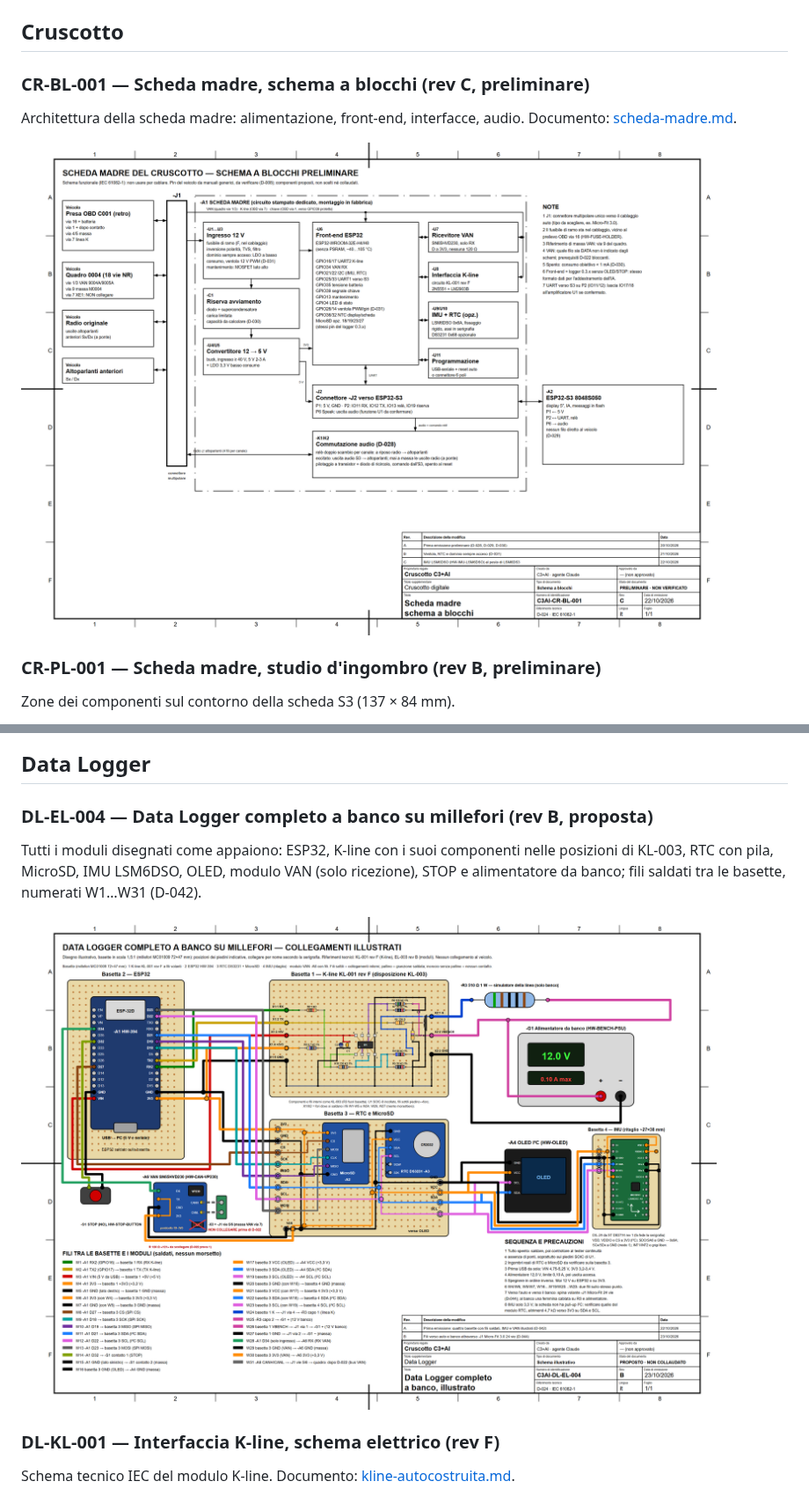
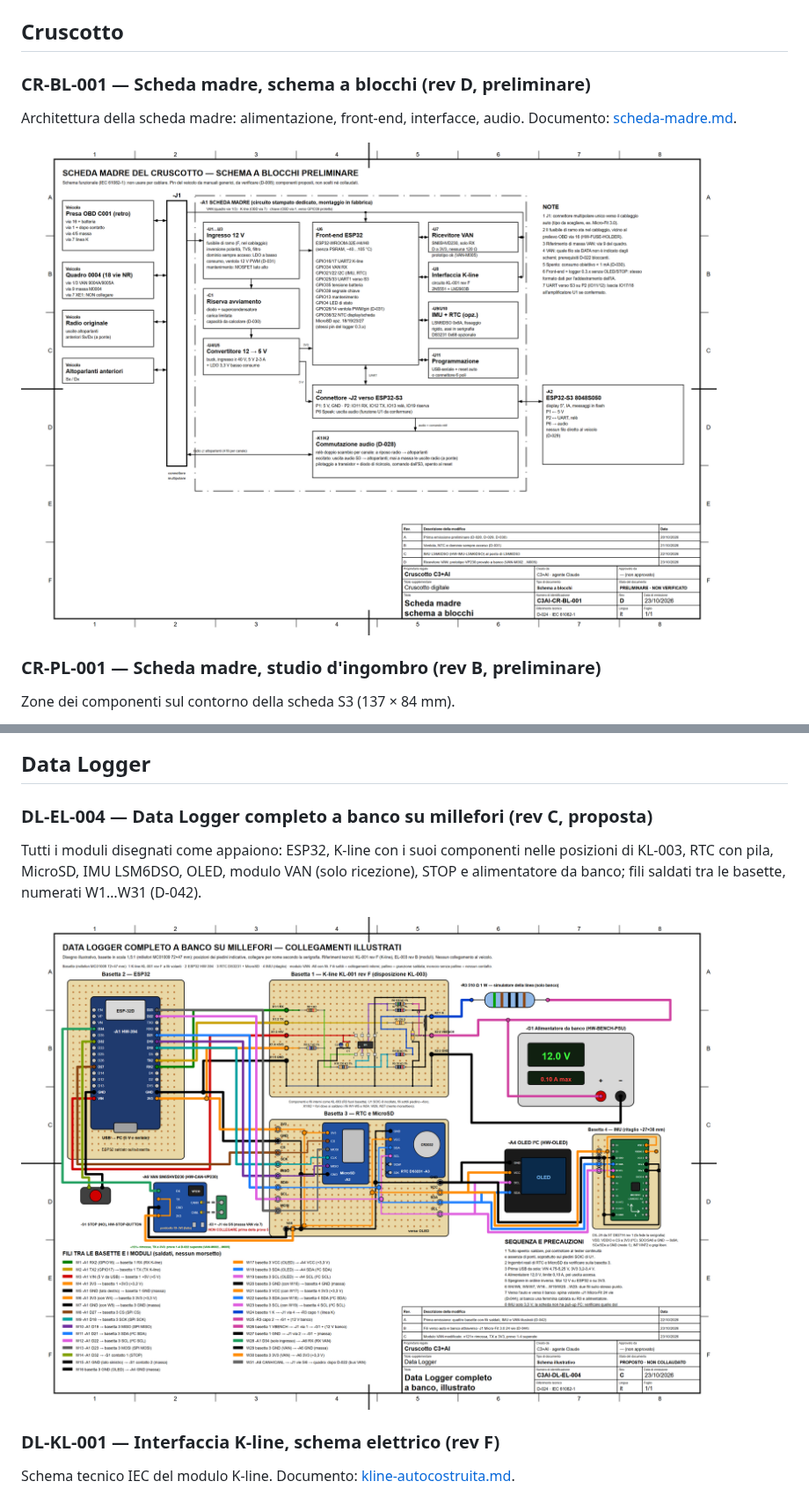
Before and after one commit to lucaversus/C3-cruscotto-smart, a Markdown page: disegni/README.md, 2 parts joined by grey strips. Shown at 88% size. Rendered like a GitHub page; pictures changed too: disegni/CR-BL-001_scheda-madre-blocchi.png, disegni/DL-EL-004_logger-completo-millefori.png.

```diff
--- a/disegni/README.md
+++ b/disegni/README.md
@@ -15,7 +15,7 @@ cartiglio con revisione e stato (D-009, D-024).
 
 ## Cruscotto
 
-### CR-BL-001 — Scheda madre, schema a blocchi (rev C, preliminare)
+### CR-BL-001 — Scheda madre, schema a blocchi (rev D, preliminare)
 Architettura della scheda madre: alimentazione, front-end, interfacce, audio. Documento: [scheda-madre.md](../cruscotto/docs/scheda-madre.md).
 
 [![CR-BL-001](CR-BL-001_scheda-madre-blocchi.png)](CR-BL-001_scheda-madre-blocchi.png)
@@ -32,7 +32,7 @@ Vie 16/1/4/5 e calo all'avviamento, con tabella da compilare.
 
 ## Data Logger
 
-### DL-EL-004 — Data Logger completo a banco su millefori (rev B, proposta)
+### DL-EL-004 — Data Logger completo a banco su millefori (rev C, proposta)
 Tutti i moduli disegnati come appaiono: ESP32, K-line con i suoi componenti nelle posizioni di KL-003, RTC con pila, MicroSD, IMU LSM6DSO, OLED, modulo VAN (solo ricezione), STOP e alimentatore da banco; fili saldati tra le basette, numerati W1…W31 (D-042).
 
 [![DL-EL-004](DL-EL-004_logger-completo-millefori.png)](DL-EL-004_logger-completo-millefori.png)
```
Also changed, not shown: other parts of disegni/README.md (+1 -1 lines), README.md (+1 -1 lines), cruscotto/docs/scheda-madre.md (+1 -1 lines), disegni/DL-BL-001_architettura-data-logger.png, 6 other files.
